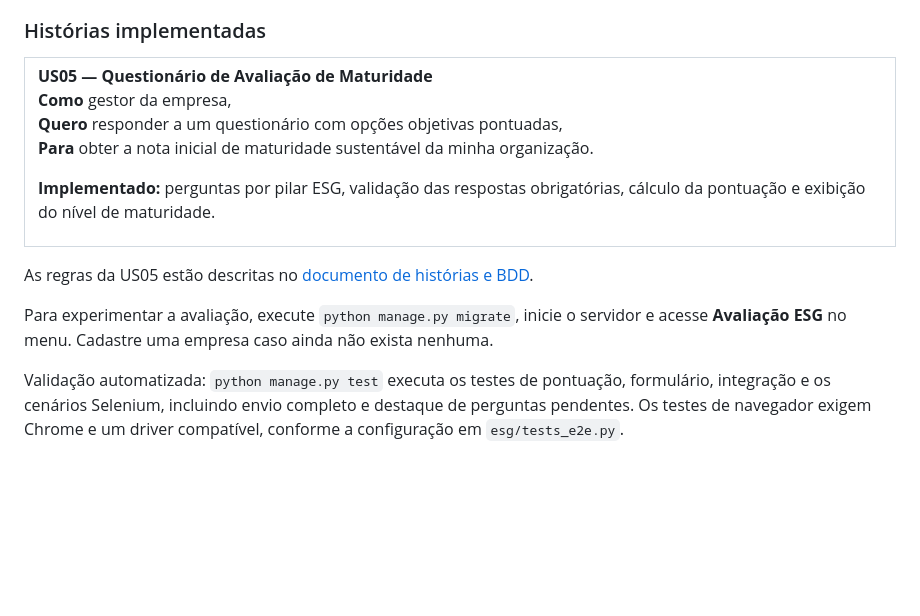
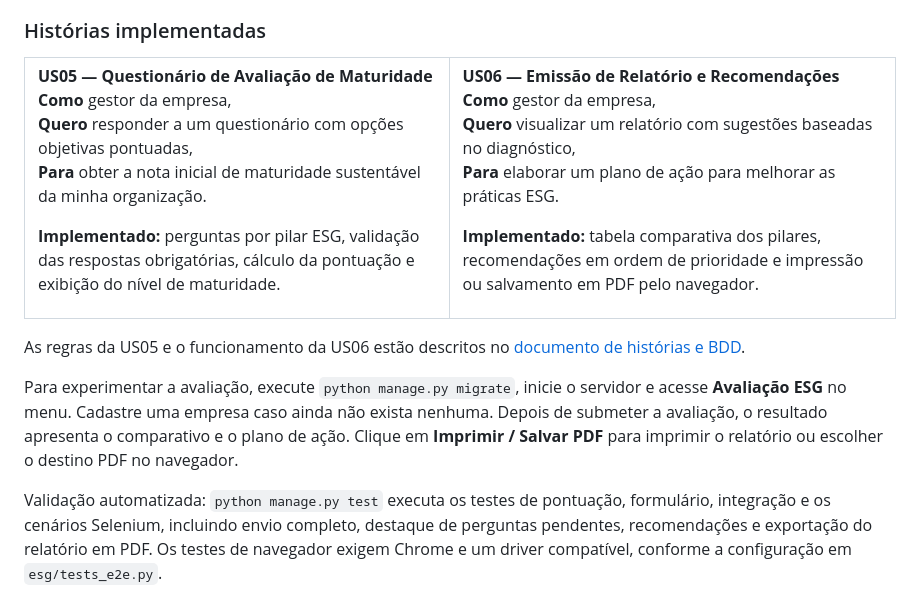
Before and after one commit to joaorafaelsga/Projeto_FDS, a Markdown page: README.md, the part around the change. Rendered like a GitHub page; blank space fills up the shorter version.

```diff
--- a/README.md
+++ b/README.md
@@ -136,11 +136,18 @@ Acompanhamento e gestão de tarefas do projeto:
       <strong>Para</strong> obter a nota inicial de maturidade sustentável da minha organização.</p>
       <p><strong>Implementado:</strong> perguntas por pilar ESG, validação das respostas obrigatórias, cálculo da pontuação e exibição do nível de maturidade.</p>
     </td>
+    <td valign="top" bgcolor="#e3f2fd">
+      <strong>US06 — Emissão de Relatório e Recomendações</strong>
+      <p><strong>Como</strong> gestor da empresa,<br>
+      <strong>Quero</strong> visualizar um relatório com sugestões baseadas no diagnóstico,<br>
+      <strong>Para</strong> elaborar um plano de ação para melhorar as práticas ESG.</p>
+      <p><strong>Implementado:</strong> tabela comparativa dos pilares, recomendações em ordem de prioridade e impressão ou salvamento em PDF pelo navegador.</p>
+    </td>
   </tr>
 </table>
 
-As regras da US05 estão descritas no [documento de histórias e BDD](HISTORIAS.md#us05-questionário-de-avaliação-de-maturidade).
+As regras da US05 e o funcionamento da US06 estão descritos no [documento de histórias e BDD](HISTORIAS.md).
 
-Para experimentar a avaliação, execute `python manage.py migrate`, inicie o servidor e acesse **Avaliação ESG** no menu. Cadastre uma empresa caso ainda não exista nenhuma.
+Para experimentar a avaliação, execute `python manage.py migrate`, inicie o servidor e acesse **Avaliação ESG** no menu. Cadastre uma empresa caso ainda não exista nenhuma. Depois de submeter a avaliação, o resultado apresenta o comparativo e o plano de ação. Clique em **Imprimir / Salvar PDF** para imprimir o relatório ou escolher o destino PDF no navegador.
 
-Validação automatizada: `python manage.py test` executa os testes de pontuação, formulário, integração e os cenários Selenium, incluindo envio completo e destaque de perguntas pendentes. Os testes de navegador exigem Chrome e um driver compatível, conforme a configuração em `esg/tests_e2e.py`.
+Validação automatizada: `python manage.py test` executa os testes de pontuação, formulário, integração e os cenários Selenium, incluindo envio completo, destaque de perguntas pendentes, recomendações e exportação do relatório em PDF. Os testes de navegador exigem Chrome e um driver compatível, conforme a configuração em `esg/tests_e2e.py`.
```
Also changed, not shown: HISTORIAS.md (+11 -0 lines).
